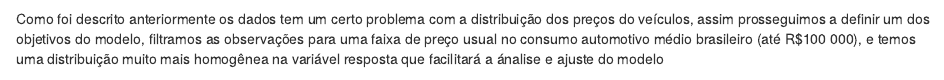
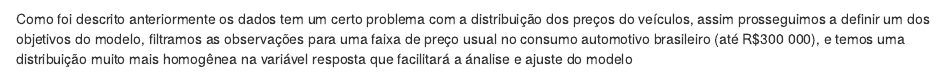
Before and after one commit to Y0rkShire/ME613_Trab_4, an R Markdown document (ME613_Atividade_4(1).Rmd): the page in a window 1100 px wide, from 1430 px down. Rendered offline with R 4.5, knitr and Pandoc, with nearby package versions; some code elsewhere in the file could not run offline.

Commit message:
Update ME613_Atividade_4(1).Rmd

````diff
--- a/ME613_Atividade_4(1).Rmd
+++ b/ME613_Atividade_4(1).Rmd
@@ -112,7 +112,7 @@ dados_predicao <- dados
 dados$brand <- ifelse(dados$brand %nin% c("VW - VolksWagen","Fiat","GM - Chevrolet","BMW","Mercedes-Benz","Renault","Peugeot","Ford","Citroën","Audi","Hyundai","Mitsubishi"),"Alternativos",dados$brand)
 ```
 
-Como foi descrito anteriormente os dados tem um certo problema com a distribuição dos preços do veículos, assim prosseguimos a definir um dos objetivos do modelo, filtramos as observações para uma faixa de preço usual no consumo automotivo médio brasileiro (até R$100 000), e temos uma distribuição muito mais homogênea na variável resposta que facilitará a ánalise e ajuste do modelo
+Como foi descrito anteriormente os dados tem um certo problema com a distribuição dos preços do veículos, assim prosseguimos a definir um dos objetivos do modelo, filtramos as observações para uma faixa de preço usual no consumo automotivo brasileiro (até R$300 000), e temos uma distribuição muito mais homogênea na variável resposta que facilitará a ánalise e ajuste do modelo
 ```{r, distribuição preços, fig.height=4, fig.width=8}
 dados <- dados %>% filter(avg_price_brl <= 300000)
 #analisando carros de preço acessivel
````
Also changed, not shown: ME613_Atividade_4(1).Rmd (2 more changed lines).
